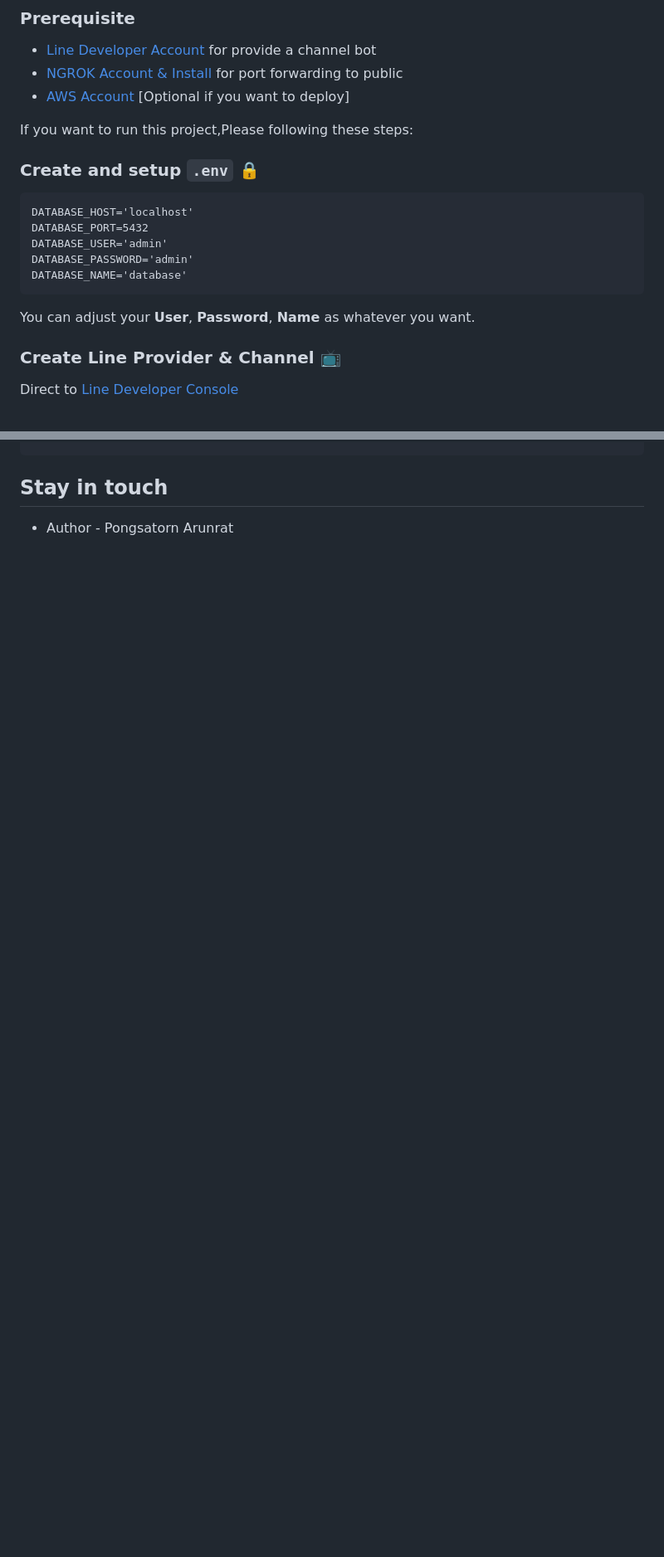
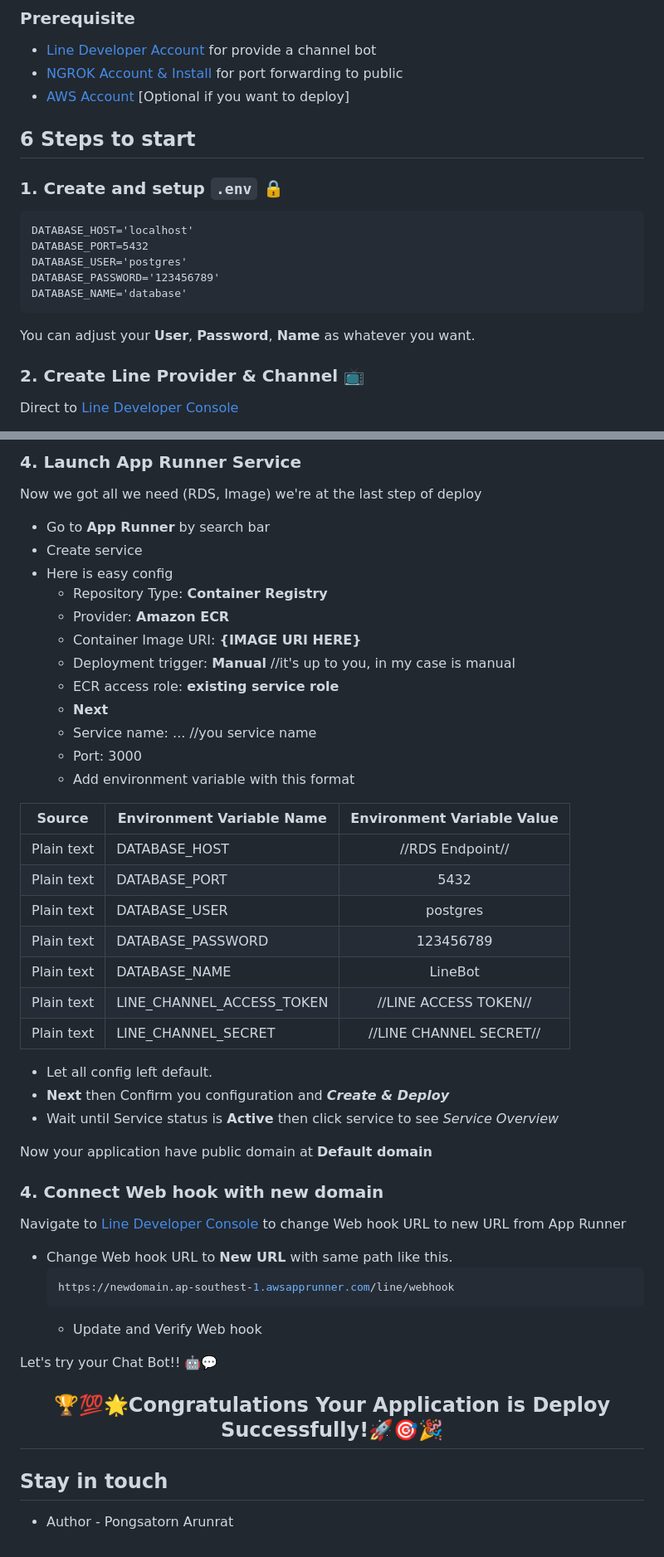
Before and after one commit to Pongsatorn6487048/LineBot-QR-Reader, a Markdown page: README.md, 2 parts joined by grey strips. Shown: that part at 83% size. Rendered like a GitHub page; blank space fills up the shorter version.

Commit message:
README topic - deploy
push image part is not clear yet

````diff
--- a/README.md
+++ b/README.md
@@ -47,20 +52,20 @@ This project is build in following environment:
  - [NGROK Account & Install](https://ngrok.com/) for port forwarding to public
  - [AWS Account](https://aws.amazon.com/free/?nc1=h_ls&all-free-tier.sort-by=item.additionalFields.SortRank&all-free-tier.sort-order=asc&awsf.Free%20Tier%20Types=*all&awsf.Free%20Tier%20Categories=*all) [Optional if you want to deploy]
 
- If you want to run this project,Please following these steps:
+## 6 Steps to start
 
-### Create and setup `.env`  🔒
+### 1. Create and setup `.env`  🔒
 
 ```plaintext
 DATABASE_HOST='localhost'
 DATABASE_PORT=5432
-DATABASE_USER='admin'
-DATABASE_PASSWORD='admin'
+DATABASE_USER='postgres'
+DATABASE_PASSWORD='123456789'
 DATABASE_NAME='database'
 ```
 You can adjust your **User**, **Password**, **Name** as whatever you want.
 
-### Create Line Provider & Channel 📺
+### 2. Create Line Provider & Channel 📺
 Direct to [Line Developer Console](https://developers.line.biz/console/)
 * Create a provider
 * Select "Create Messaging API Channel"
@@ -121,3 +207,54 @@ $ npm test
+### 4. Launch App Runner Service
+Now we got all we need (RDS, Image) we're at the last step of deploy
+* Go to **App Runner** by search bar
+* Create service
+* Here is easy config
+  - Repository Type: **Container Registry**
+  - Provider: **Amazon ECR**
+  - Container Image URI: **{IMAGE URI HERE}**
+  - Deployment trigger: **Manual** //it's up to you, in my case is manual
+  - ECR access role: **existing service role**
+  - **Next**
+  - Service name: ... //you service name
+  - Port: 3000
+  - Add environment variable with this format
+
+|   Source   | Environment Variable Name | Environment Variable Value |
+| ---------- | --------------------------|             :---:          |
+| Plain text | DATABASE_HOST             |      //RDS Endpoint//      |
+| Plain text | DATABASE_PORT             |             5432           |
+| Plain text | DATABASE_USER             |           postgres         |
+| Plain text | DATABASE_PASSWORD         |           123456789        |
+| Plain text | DATABASE_NAME             |           LineBot          |
+| Plain text | LINE_CHANNEL_ACCESS_TOKEN |   //LINE ACCESS TOKEN//    |
+| Plain text | LINE_CHANNEL_SECRET       |   //LINE CHANNEL SECRET//  |
+
+* Let all config left default.
+* **Next** then Confirm you configuration and ***Create & Deploy***
+* Wait until Service status is **Active** then click service to see *Service Overview*
+
+Now your application have public domain at **Default domain**
+
+### 4. Connect Web hook with new domain
+Navigate to [Line Developer Console](https://developers.line.biz/console/) to change Web hook URL to new URL from App Runner
+* Change Web hook URL to **New URL** with same path like this.
+  ```bash
+  https://newdomain.ap-southest-1.awsapprunner.com/line/webhook
+  ```
+  * Update and Verify Web hook
+
+
+
+Let's try your Chat Bot!! 🤖💬
+
+<div align="center">
+  <h2> 🏆💯🌟Congratulations Your Application is Deploy Successfully!🚀🎯🎉</h1>
+</div>
+
 ## Stay in touch
 
 - Author - Pongsatorn Arunrat
+
+
+[stars-shield]: https://img.shields.io/github/stars/Pongsatorn6487048/LineBot-QR-Reader.svg?style=for-the-badge
+[stars-url]: https://github.com/Pongsatorn6487048/LineBot-QR-Reader/stargazers
````
Also changed, not shown: other parts of README.md (+93 -7 lines).
